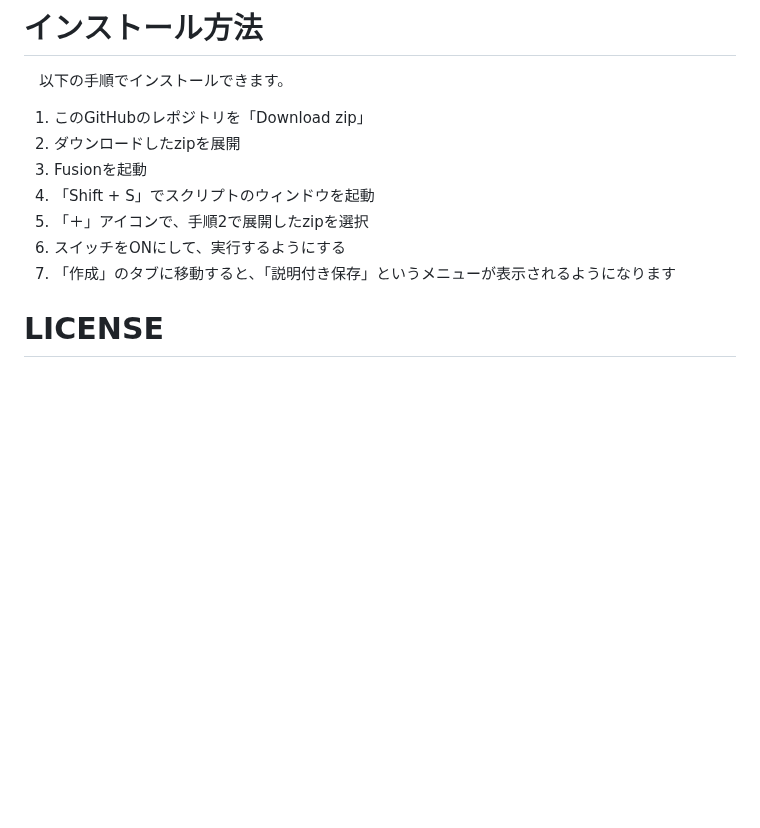
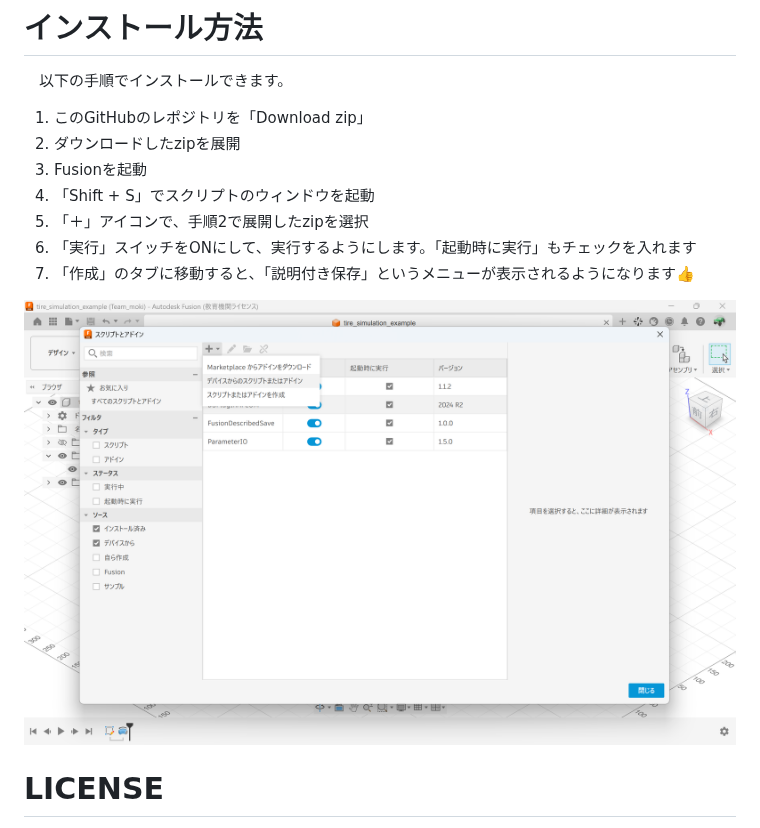
Before and after one commit to TomokiIkegami/FusionDescribedSave, a Markdown page: README.md, the part around one of its changes. GitHub-like rendering; pictures changed too: images/how_to_install.png (added); blank space fills up the shorter version.

```diff
--- a/README.md
+++ b/README.md
@@ -9,8 +19,11 @@
 3. Fusionを起動
 4. 「Shift + S」でスクリプトのウィンドウを起動
 5. 「＋」アイコンで、手順2で展開したzipを選択
-6. スイッチをONにして、実行するようにする
-7. 「作成」のタブに移動すると、「説明付き保存」というメニューが表示されるようになります
+6. 「実行」スイッチをONにして、実行するようにします。「起動時に実行」もチェックを入れます
+7. 「作成」のタブに移動すると、「説明付き保存」というメニューが表示されるようになります👍
+
+![スクリプトの追加画面](images/how_to_install.png)
+
 
 # LICENSE
 　This project is licensed under MIT License. See the LICENSE file for details.
```
Also changed, not shown: other parts of README.md (+10 -0 lines), images/app_launch_button.jpg (added), images/save_completed.png (added), images/version_description.png (added).
